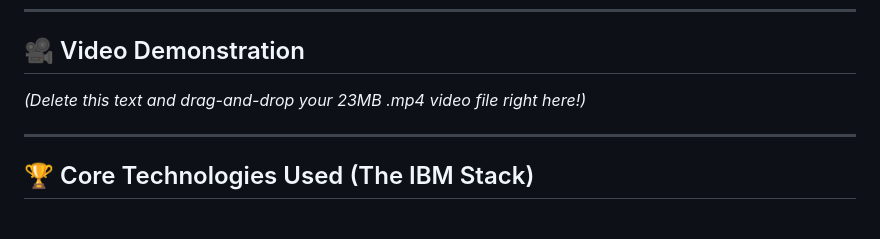
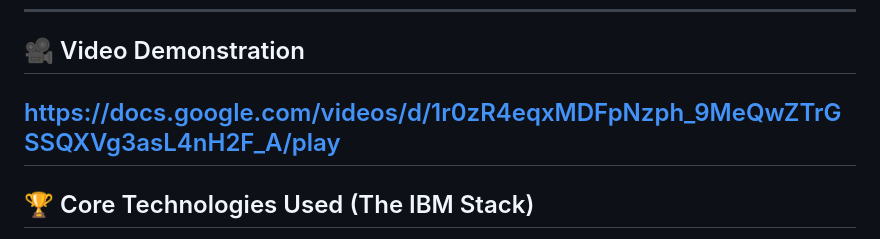
Before and after one commit to RajKiranAcharyya/AICTE_IBM_EDUNET_INTERNSHIP_Startup_Blueprint_Generator, a Markdown page: README.md, the part around the change. GitHub-like rendering.

```diff
--- a/README.md
+++ b/README.md
@@ -8,8 +8,7 @@
 ---
 
 ## 🎥 Video Demonstration
-*(Delete this text and drag-and-drop your 23MB .mp4 video file right here!)*
-
+https://docs.google.com/videos/d/1r0zR4eqxMDFpNzph_9MeQwZTrGSSQXVg3asL4nH2F_A/play
 ---
 
 ## 🏆 Core Technologies Used (The IBM Stack)
```
